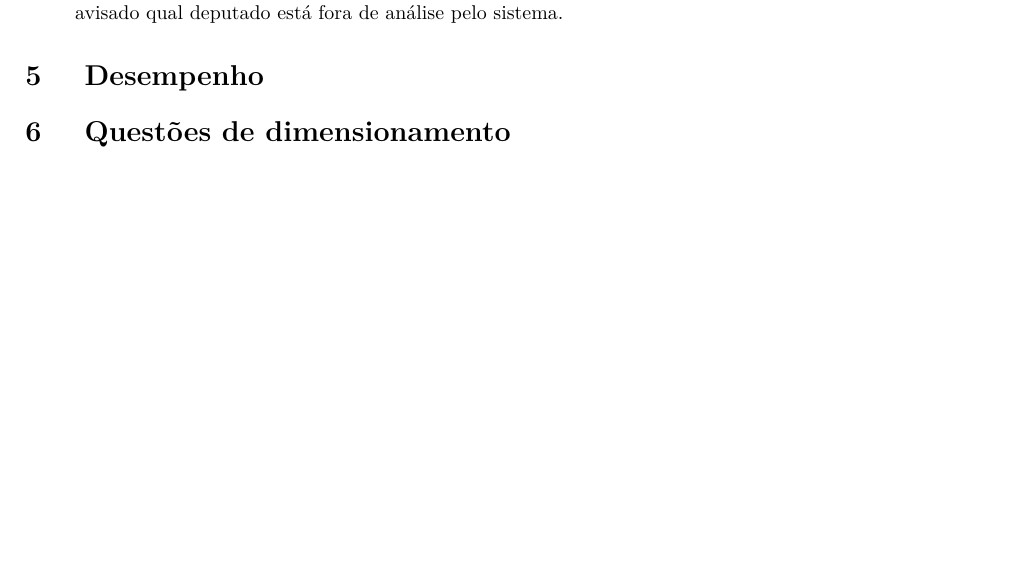
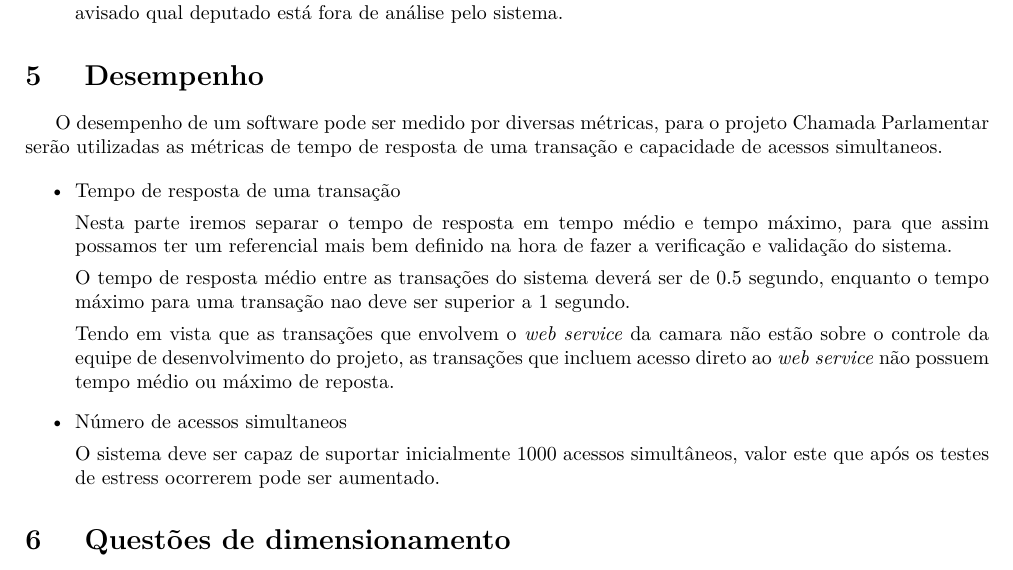
Before and after one commit to Thiagokairala/desenho_especificacoes_suplementares, a LaTeX document (main.tex, which reads conteudo/desempenho.tex): part of page 6 of 7, cut so that both start at the same text, the shorter picture padded with empty space. Compiled offline with pdfLaTeX; a LaTeX package or settings file that is missing is left out; a missing bibliography style is replaced by a similar one.

Commit message:
Finalizado parte de desempenho

```diff
--- a/conteudo/desempenho.tex
+++ b/conteudo/desempenho.tex
@@ -7,3 +7,20 @@
 %·         Capacidade (por exemplo, o número de clientes ou transações que pode ser absorvido pelo negócio)
 
 %·         Utilização de recursos: número de funcionários, capacidade de memória dos sistemas etc.]
+O desempenho de um software pode ser medido por diversas métricas, para o projeto Chamada Parlamentar serão utilizadas as métricas de tempo de resposta de uma transação e capacidade de acessos simultaneos.
+
+\begin{itemize}
+
+	\item{Tempo de resposta de uma transação}
+
+		Nesta parte iremos separar o tempo de resposta em tempo médio e tempo máximo, para que assim possamos ter um referencial mais bem definido na hora de fazer a verificação e validação do sistema.
+
+		O tempo de resposta médio entre as transações do sistema deverá ser de 0.5 segundo, enquanto o tempo máximo para uma transação nao deve ser superior a 1 segundo.
+
+		Tendo em vista que as transações que envolvem o \textit{web service} da camara não estão sobre o controle da equipe de desenvolvimento do projeto, as transações que incluem acesso direto ao \textit{web service} não possuem tempo médio ou máximo de reposta.
+
+	\item{Número de acessos simultaneos}
+
+		O sistema deve ser capaz de suportar inicialmente 1000 acessos simultâneos, valor este que após os testes de estress ocorrerem pode ser aumentado.
+
+\end{itemize}
```
Also changed, not shown: conteudo/commit_log.tex (+1 -0 lines), Área de Especificacoes suplementares.pdf, 1 other file.
